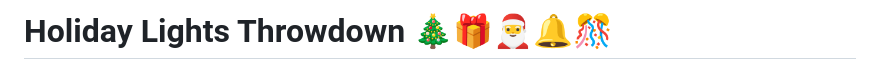
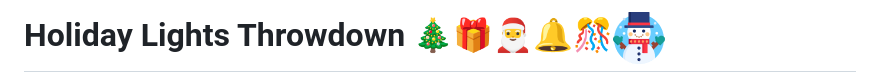
Before and after one commit to circuitsyn/HolidayArticleScraper, a Markdown page: README.md, the part around the change printed below. GitHub-like rendering; pictures changed too: public/assets/images/snowmanTiny.png (added).

Commit message:
images added

```diff
--- a/README.md
+++ b/README.md
@@ -1,2 +1,2 @@
-# Holiday Lights Throwdown :christmas_tree::gift::santa::bell::confetti_ball:
+# Holiday Lights Throwdown :christmas_tree::gift::santa::bell::confetti_ball:![SnowmanLogo](./public/assets/images/snowmanTiny.png)
 
```
Also changed, not shown: other parts of README.md (+1 -1 lines).
